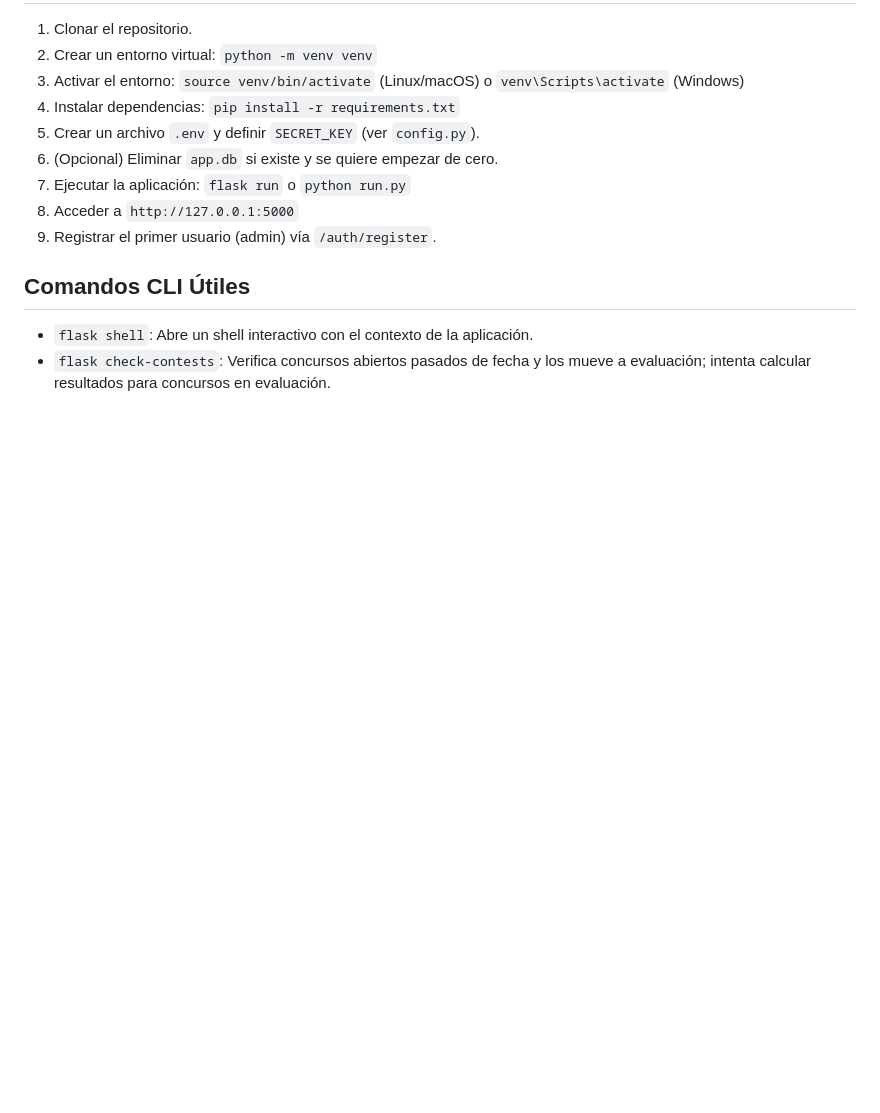
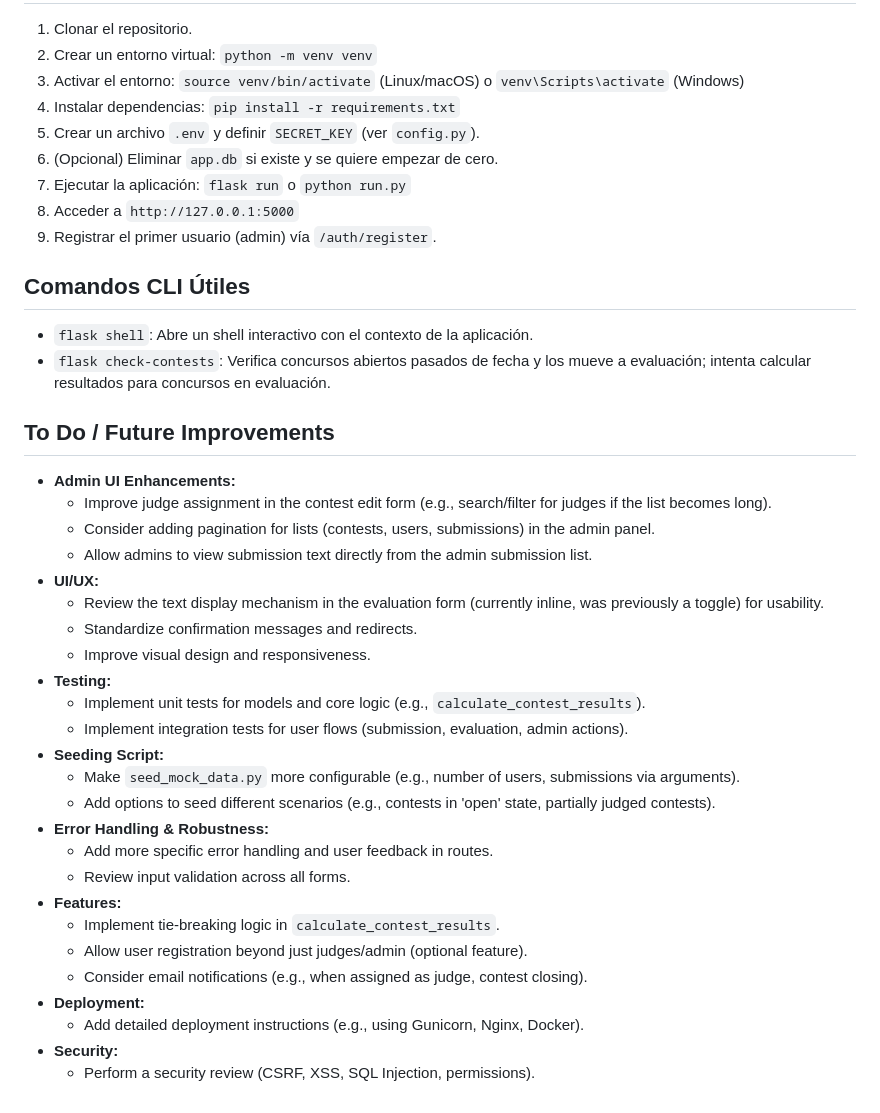
Before and after one commit to altovacio/duelo-de-plumas, a Markdown page: README.md, the part around the change. Drawn GitHub-style; blank space fills up the shorter version.

```diff
--- a/README.md
+++ b/README.md
@@ -111,3 +111,31 @@ Sitio web minimalista para la gestión y participación en concursos literarios.
 
 *   `flask shell`: Abre un shell interactivo con el contexto de la aplicación.
 *   `flask check-contests`: Verifica concursos abiertos pasados de fecha y los mueve a evaluación; intenta calcular resultados para concursos en evaluación.
+
+## To Do / Future Improvements
+
+*   **Admin UI Enhancements:**
+    *   Improve judge assignment in the contest edit form (e.g., search/filter for judges if the list becomes long).
+    *   Consider adding pagination for lists (contests, users, submissions) in the admin panel.
+    *   Allow admins to view submission text directly from the admin submission list.
+*   **UI/UX:**
+    *   Review the text display mechanism in the evaluation form (currently inline, was previously a toggle) for usability.
+    *   Standardize confirmation messages and redirects.
+    *   Improve visual design and responsiveness.
+*   **Testing:**
+    *   Implement unit tests for models and core logic (e.g., `calculate_contest_results`).
+    *   Implement integration tests for user flows (submission, evaluation, admin actions).
+*   **Seeding Script:**
+    *   Make `seed_mock_data.py` more configurable (e.g., number of users, submissions via arguments).
+    *   Add options to seed different scenarios (e.g., contests in 'open' state, partially judged contests).
+*   **Error Handling & Robustness:**
+    *   Add more specific error handling and user feedback in routes.
+    *   Review input validation across all forms.
+*   **Features:**
+    *   Implement tie-breaking logic in `calculate_contest_results`.
+    *   Allow user registration beyond just judges/admin (optional feature).
+    *   Consider email notifications (e.g., when assigned as judge, contest closing).
+*   **Deployment:**
+    *   Add detailed deployment instructions (e.g., using Gunicorn, Nginx, Docker).
+*   **Security:**
+    *   Perform a security review (CSRF, XSS, SQL Injection, permissions).
```
